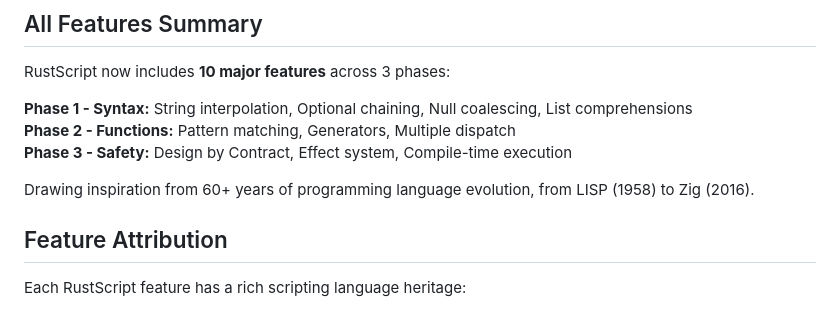
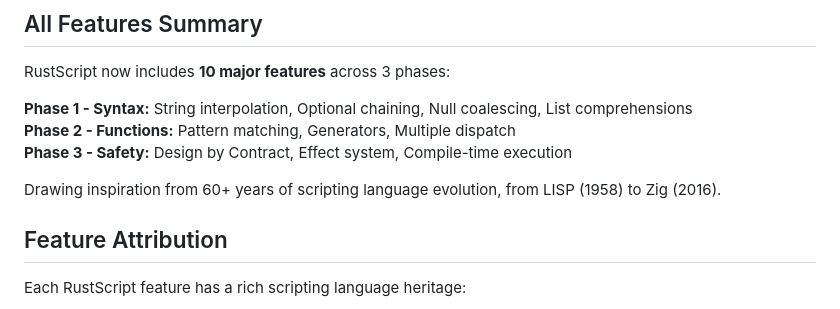
Before and after one commit to RustScript2025/RustScript, a Markdown page: README.md, the part around the change. Drawn GitHub-style.

```diff
--- a/README.md
+++ b/README.md
@@ -567,7 +567,7 @@ RustScript now includes **10 major features** across 3 phases:
 **Phase 2 - Functions:** Pattern matching, Generators, Multiple dispatch
 **Phase 3 - Safety:** Design by Contract, Effect system, Compile-time execution
 
-Drawing inspiration from 60+ years of programming language evolution, from LISP (1958) to Zig (2016).
+Drawing inspiration from 60+ years of scripting language evolution, from LISP (1958) to Zig (2016).
 
 
 ## Feature Attribution
```
